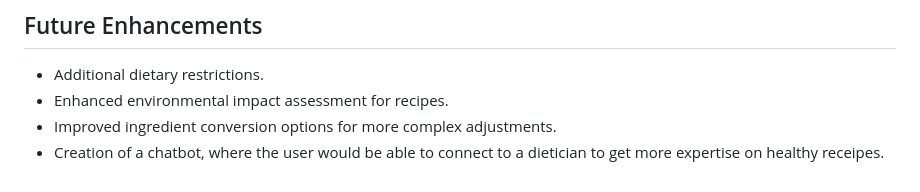
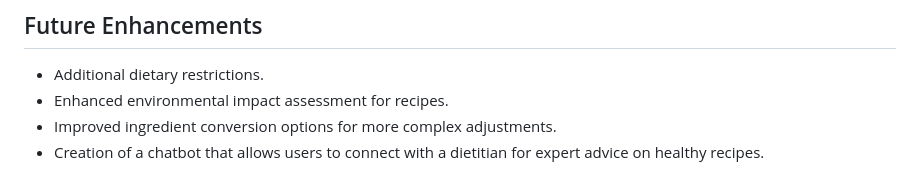
Before and after one commit to ngvuarthur/hacktrent, a Markdown page: README.md, the part around the change. Drawn GitHub-style.

```diff
--- a/README.md
+++ b/README.md
@@ -94,4 +94,4 @@ Frontend HTML page where users can enter recipe details, specify dietary restric
 - Additional dietary restrictions.
 - Enhanced environmental impact assessment for recipes.
 - Improved ingredient conversion options for more complex adjustments.
-- Creation of a chatbot, where the user would be able to connect to a dietician to get more expertise on healthy receipes.
+- Creation of a chatbot that allows users to connect with a dietitian for expert advice on healthy recipes.
```
